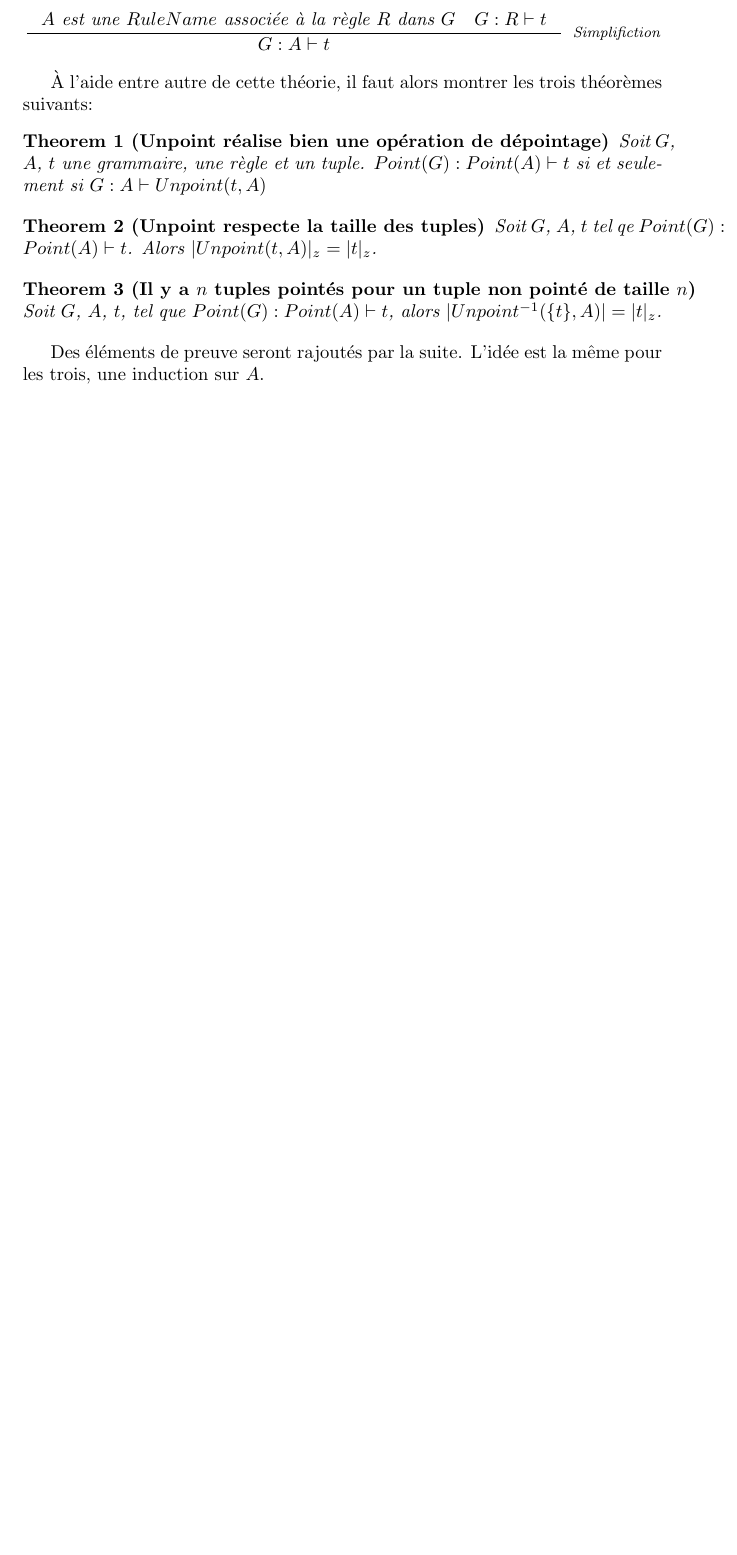
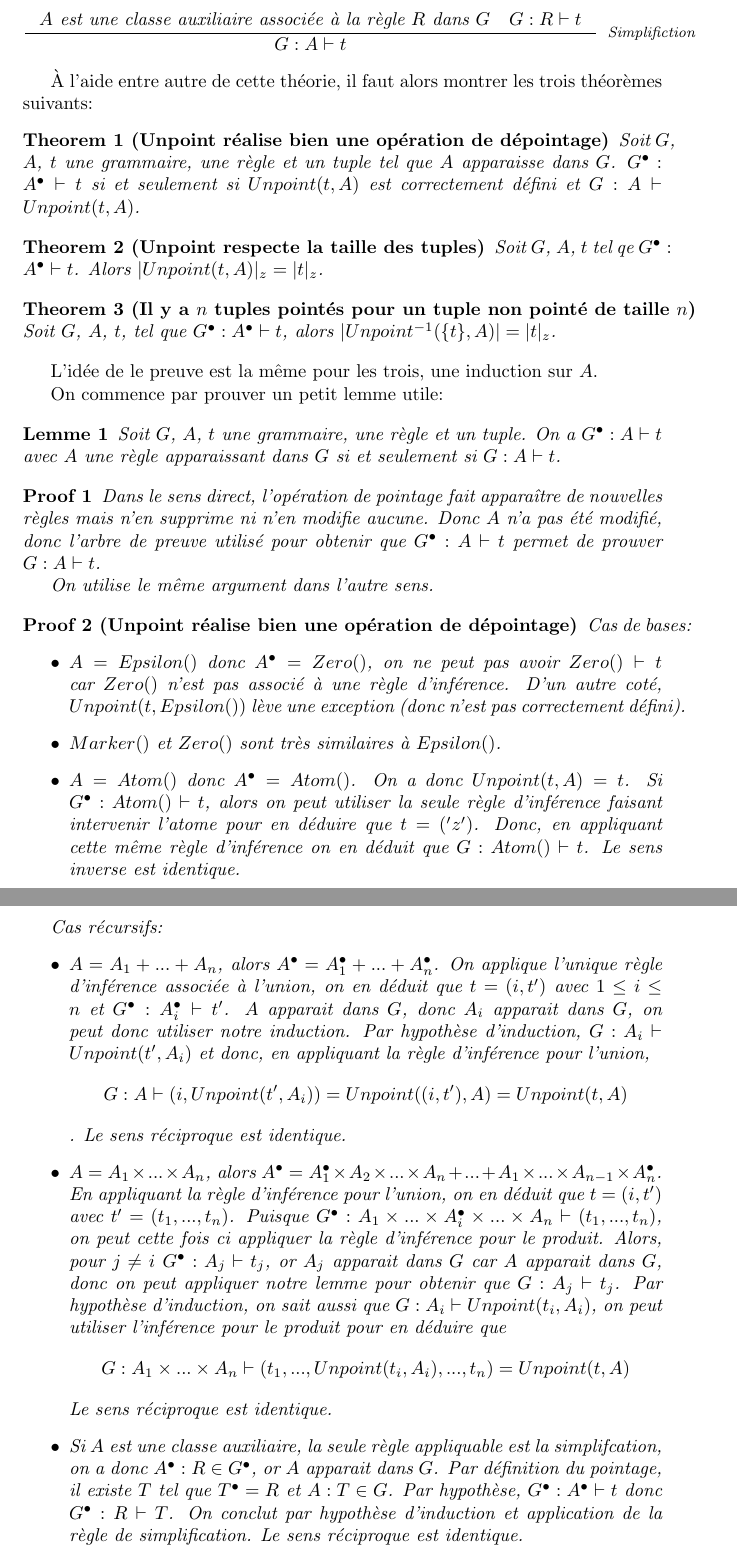
Before and after one commit to Scianar/pmeusainboltz, a LaTeX document (theorie/tuple_conversion/tc.tex): part of page 2 of 2 before the commit and two parts of pages 2 and 3 of 3 after it, the two joined at a grey line, cut so that both start at the same text, the shorter picture padded with empty space. Compiled offline with pdfLaTeX.

Commit message:
feat: ajout d'une partie de la preuve pour le premier théorègme de tc

```diff
--- a/theorie/tuple_conversion/tc.tex
+++ b/theorie/tuple_conversion/tc.tex
@@ -2,6 +2,8 @@
 \usepackage{amsmath}
 \usepackage{semantic}
 \newtheorem{theorem}{Theorem}
+\newtheorem{proof}{Proof}
+\newtheorem{lemme}{Lemme}
 \newtheorem{definition}{Definition}
 
 \begin{document}
@@ -39,20 +41,63 @@ $$\inference{G:A_1\vdash t_1\quad ... \quad G:A_n \vdash t_n}{G:A_1 \times ... \
 
-$$\inference{\text{$A$ est une $RuleName$ associée à la règle $R$ dans $G$} \quad G:R\vdash t}{G:A\vdash t}[Simplifiction]$$
+$$\inference{G:A \vdash t_1\quad ...\quad G:A \vdash t_n}{G:Seq(A) \vdash (t_1,...,t_n)}[Sequence]$$
+
+$$\inference{\text{$A$ est une classe auxiliaire associée à la règle $R$ dans $G$} \quad G:R\vdash t}{G:A\vdash t}[Simplifiction]$$
 \end{definition}
 
 À l'aide entre autre de cette théorie, il faut alors montrer les trois théorèmes suivants:
 \begin{theorem}[Unpoint réalise bien une opération de dépointage]
-Soit $G$, $A$, $t$ une grammaire, une règle et un tuple. $Point(G):Point(A) \vdash t$ si et seulement si $G:A \vdash Unpoint(t,A)$
+Soit $G$, $A$, $t$ une grammaire, une règle et un tuple tel que $A$ apparaisse dans $G$. $G^{\bullet}:A^{\bullet} \vdash t$ si et seulement si $Unpoint(t,A)$ est correctement défini et $G:A \vdash Unpoint(t,A)$.
 \end{theorem}
 
 \begin{theorem}[Unpoint respecte la taille des tuples]
-Soit $G$, $A$, $t$ tel qe $Point(G): Point(A) \vdash t$. Alors $|Unpoint(t,A)|_z = |t|_z$.
+Soit $G$, $A$, $t$ tel qe $G^{\bullet}: A^{\bullet} \vdash t$. Alors $|Unpoint(t,A)|_z = |t|_z$.
 \end{theorem}
 
 \begin{theorem}[Il y a $n$ tuples pointés pour un tuple non pointé de taille $n$]
-Soit $G$, $A$, $t$, tel que $Point(G): Point(A) \vdash t$, alors $|Unpoint^{-1}(\{t\}, A)| = |t|_z$.
+Soit $G$, $A$, $t$, tel que $G^{\bullet}: A^{\bullet} \vdash t$, alors $|Unpoint^{-1}(\{t\}, A)| = |t|_z$.
 \end{theorem}
 
-Des éléments de preuve seront rajoutés par la suite. L'idée est la même pour les trois, une induction sur $A$.
+L'idée de le preuve est la même pour les trois, une induction sur $A$.
+
+On commence par prouver un petit lemme utile:
+
+\begin{lemme}
+Soit $G$, $A$, $t$ une grammaire, une règle et un tuple. On a $G^{\bullet}: A \vdash t$ avec $A$ une règle apparaissant dans $G$ si et seulement si $G: A \vdash t$.
+\end{lemme}
+
+\begin{proof}
+Dans le sens direct, l'opération de pointage fait apparaître de nouvelles règles mais n'en supprime ni n'en modifie aucune. Donc $A$ n'a pas été modifié, donc l'arbre de preuve utilisé pour obtenir que $G^{\bullet}: A\vdash t$ permet de prouver $G: A\vdash t$.
+
+On utilise le même argument dans l'autre sens.
+\end{proof}
+
+\begin{proof}[Unpoint réalise bien une opération de dépointage]
+
+Cas de bases:
+\begin{itemize}
+	\item
+$A = Epsilon()$ donc $A^{\bullet} = Zero()$, on ne peut pas avoir $Zero() \vdash t$ car $Zero()$ n'est pas associé à une règle d'inférence. D'un autre coté, $Unpoint(t, Epsilon())$ lève une exception (donc n'est pas correctement défini).
+
+	\item
+$Marker()$ et $Zero()$ sont très similaires à $Epsilon()$.
+
+	\item
+$A = Atom()$ donc $A^{\bullet} = Atom()$. On a donc $Unpoint(t,A) = t$. Si $G^{\bullet}: Atom() \vdash t$, alors on peut utiliser la seule règle d'inférence faisant intervenir l'atome pour en déduire que $t = ('z')$. Donc, en appliquant cette même règle d'inférence on en déduit que $G: Atom() \vdash t$. Le sens inverse est identique.
+\end{itemize}
+
+Cas récursifs:
+\begin{itemize}
+	\item
+$A = A_1 + ... + A_n$, alors $A^{\bullet} = A_1^{\bullet} + ... + A_n^{\bullet}$. On applique l'unique règle d'inférence associée à l'union, on en déduit que $t = (i,t')$ avec $1 \le i \le n$ et $G^{\bullet}: A_i^{\bullet} \vdash t'$. $A$ apparait dans $G$, donc $A_i$ apparait dans $G$, on peut donc utiliser notre induction. Par hypothèse d'induction, $G: A_i \vdash Unpoint(t', A_i)$ et donc, en appliquant la règle d'inférence pour l'union, $$G: A \vdash (i,Unpoint(t', A_i)) = Unpoint((i,t'), A) = Unpoint(t, A)$$. Le sens réciproque est identique.
+
+	\item
+$A = A_1 \times ... \times A_n$, alors $A^{\bullet} = A_1^{\bullet}\times A_2 \times ... \times A_n + ... + A_1 \times ... \times A_{n-1} \times A_n^{\bullet}$. En appliquant la règle d'inférence pour l'union, on en déduit que $t = (i, t')$ avec $t' = (t_1, ..., t_n)$. Puisque $G^{\bullet}: A_1 \times ... \times A_i^{\bullet} \times ... \times A_n \vdash (t_1, ..., t_n)$, on peut cette fois ci appliquer la règle d'inférence pour le produit. Alors, pour $j\ne i$ $G^{\bullet}: A_j \vdash t_j$, or $A_j$ apparait dans $G$ car $A$ apparait dans $G$, donc on peut appliquer notre lemme pour obtenir que $G: A_j \vdash t_j$. Par hypothèse d'induction, on sait aussi que $G: A_i \vdash Unpoint(t_i, A_i)$, on peut utiliser l'inférence pour le produit pour en déduire que $$G: A_1 \times ... \times A_n \vdash (t_1, ..., Unpoint(t_i, A_i), ..., t_n) = Unpoint(t,A)$$ Le sens réciproque est identique.
+
+	\item
+Si $A$ est une classe auxiliaire, la seule règle appliquable est la simplifcation, on a donc $A^{\bullet}: R \in G^{\bullet}$, or $A$ apparait dans $G$. Par définition du pointage, il existe $T$ tel que $T^{\bullet} = R$ et $A: T\in G$.
+Par hypothèse, $G^{\bullet}: A^{\bullet} \vdash t$ donc $G^{\bullet}: R \vdash T$. On conclut par hypothèse d'induction et application de la règle de simplification. Le sens réciproque est identique.
+\end{itemize}
+
+\end{proof}
 
 \end{document}
```
Also changed, not shown: theorie/tuple_conversion/tc.tex (10 more changed lines).
